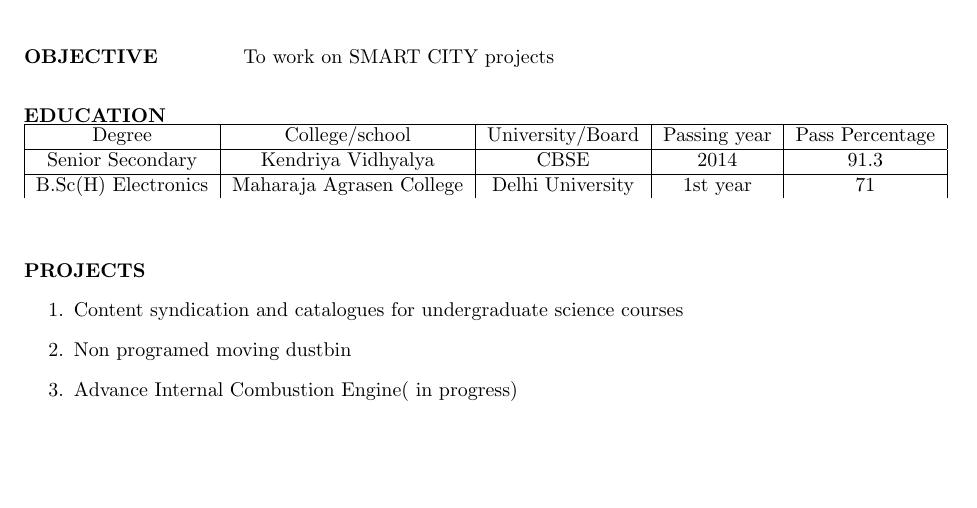
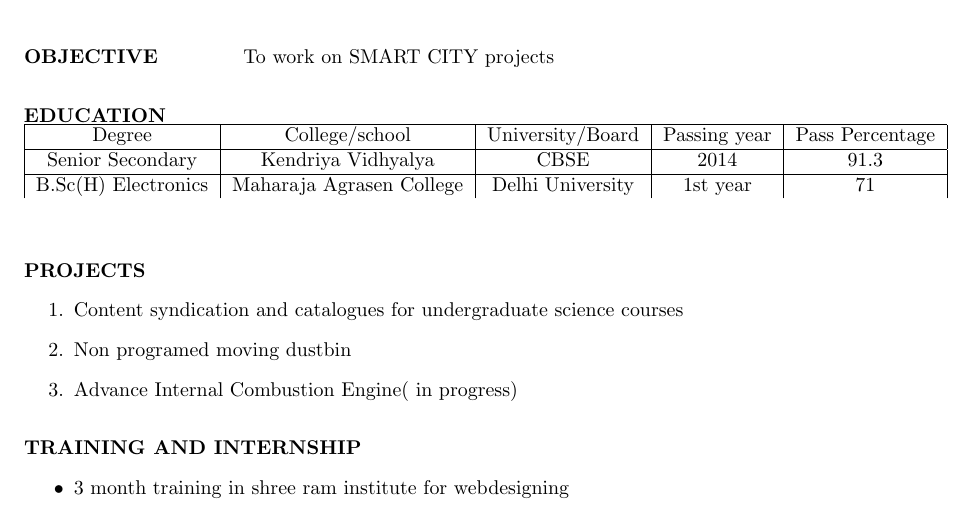
Before and after one commit to Ankurrpanwar26/Ankur_Resume, a LaTeX CV (mycv.tex): part of the page, cut so that both start at the same text, the shorter picture padded with empty space. Compiled offline with pdfLaTeX.

Commit message:
Training and internship

```diff
--- a/mycv.tex
+++ b/mycv.tex
@@ -60,4 +60,11 @@ Uttar Pradesh\\
 	\end{enumerate}
 \end{flushleft}
 
+\begin{flushleft}
+	\vspace{0.1in}
+	\textbf{TRAINING AND INTERNSHIP}
+	\begin{itemize}
+		\item 3 month training in shree ram institute for webdesigning
+	\end{itemize}
+\end{flushleft}
 \end{document}
```
Also changed, not shown: mycv.pdf, 2 other files.
